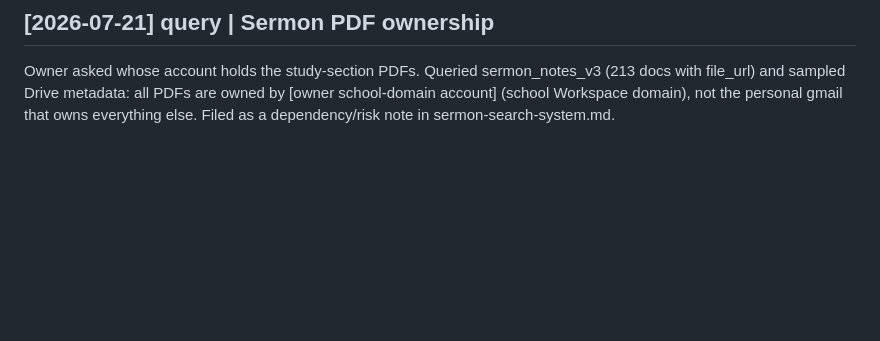
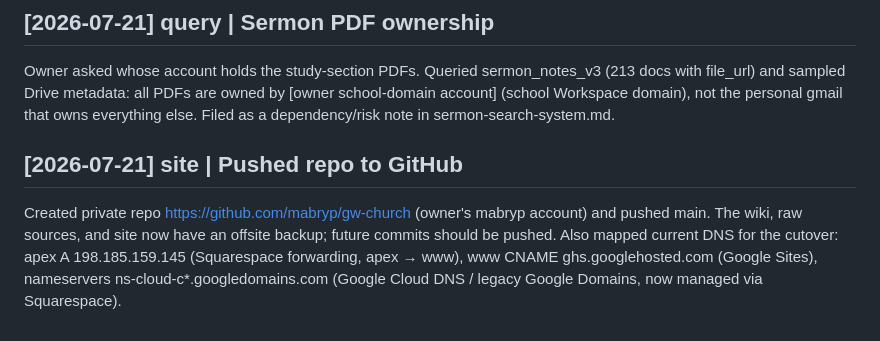
Before and after one commit to mabryp/gw-church, a Markdown page: log.md, the part around the change. Rendered like a GitHub page; blank space fills up the shorter version.

Commit message:
Log GitHub push and DNS mapping for cutover
Co-Authored-By: Claude Fable 5 <noreply@anthropic.com>

```diff
--- a/log.md
+++ b/log.md
@@ -66,3 +66,12 @@ sermon_notes_v3 (213 docs with file_url) and sampled Drive metadata: all PDFs
 are owned by [owner school-domain account] (school Workspace domain), not the
 personal gmail that owns everything else. Filed as a dependency/risk note in
 sermon-search-system.md.
+
+## [2026-07-21] site | Pushed repo to GitHub
+Created private repo https://github.com/mabryp/gw-church (owner's mabryp
+account) and pushed main. The wiki, raw sources, and site now have an offsite
+backup; future commits should be pushed. Also mapped current DNS for the
+cutover: apex A 198.185.159.145 (Squarespace forwarding, apex → www),
+www CNAME ghs.googlehosted.com (Google Sites), nameservers
+ns-cloud-c*.googledomains.com (Google Cloud DNS / legacy Google Domains,
+now managed via Squarespace).
```
